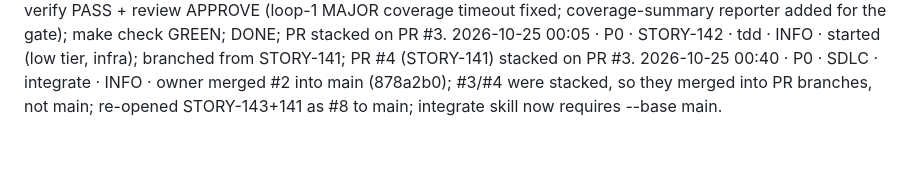
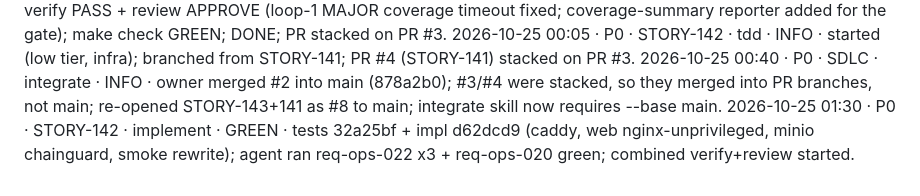
Before and after one commit to mohamedshehataa/masroof, a Markdown page: docs/PROGRESS.md, the part around the change. Rendered like a GitHub page; blank space fills up the shorter version.

Commit message:
docs(STORY-142): implementation in, verify started [STORY-142]
Co-Authored-By: Claude Opus 5.5 <noreply@anthropic.com>

```diff
--- a/docs/PROGRESS.md
+++ b/docs/PROGRESS.md
@@ -51,3 +51,4 @@ Newest entries at the bottom. The SessionStart hook prints the last 20 lines, so
 2026-10-24 23:59 · P0 · STORY-141 · integrate · GREEN · loop 2/3 verify PASS + review APPROVE (loop-1 MAJOR coverage timeout fixed; coverage-summary reporter added for the gate); make check GREEN; DONE; PR stacked on PR #3.
 2026-10-25 00:05 · P0 · STORY-142 · tdd · INFO · started (low tier, infra); branched from STORY-141; PR #4 (STORY-141) stacked on PR #3.
 2026-10-25 00:40 · P0 · SDLC · integrate · INFO · owner merged #2 into main (878a2b0); #3/#4 were stacked, so they merged into PR branches, not main; re-opened STORY-143+141 as #8 to main; integrate skill now requires --base main.
+2026-10-25 01:30 · P0 · STORY-142 · implement · GREEN · tests 32a25bf + impl d62dcd9 (caddy, web nginx-unprivileged, minio chainguard, smoke rewrite); agent ran req-ops-022 x3 + req-ops-020 green; combined verify+review started.
```
